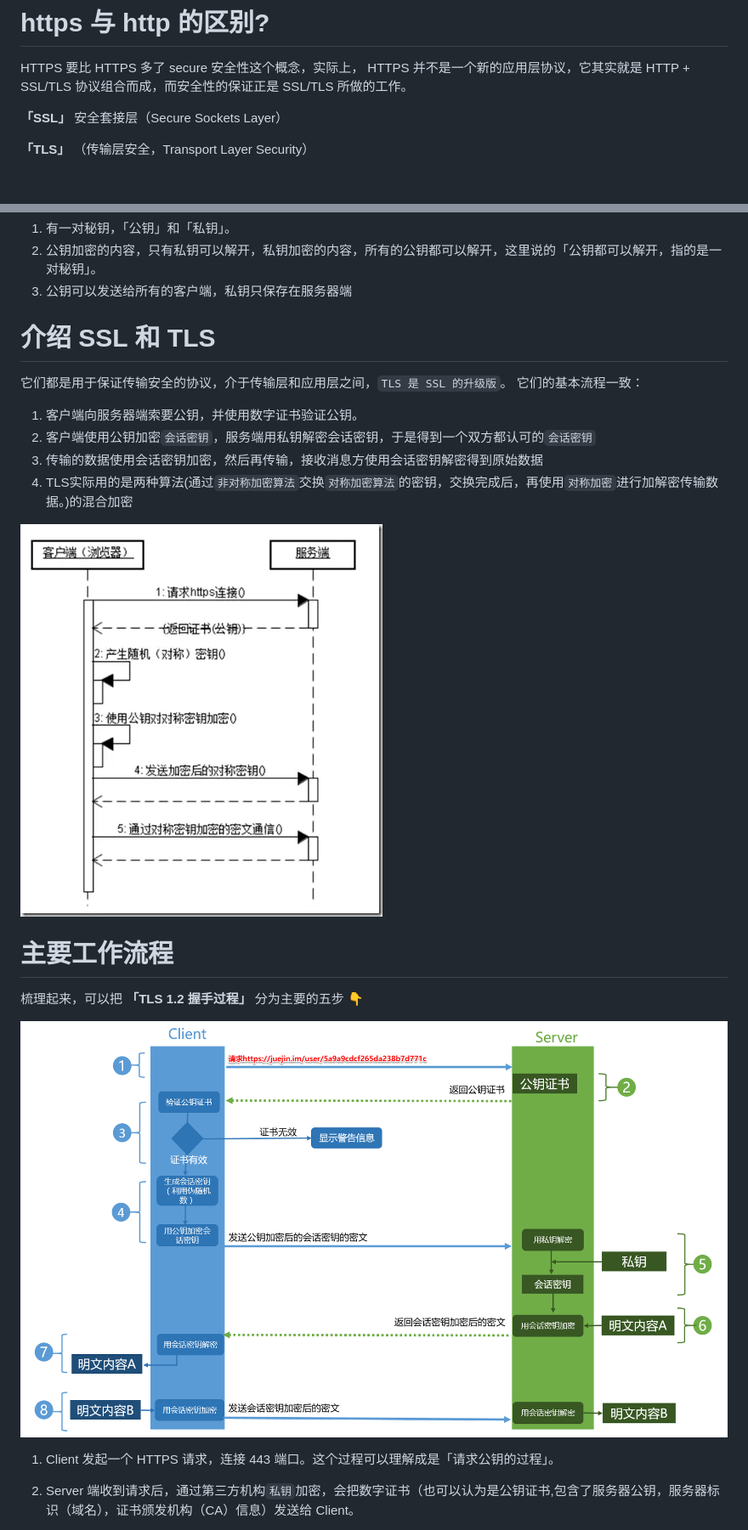
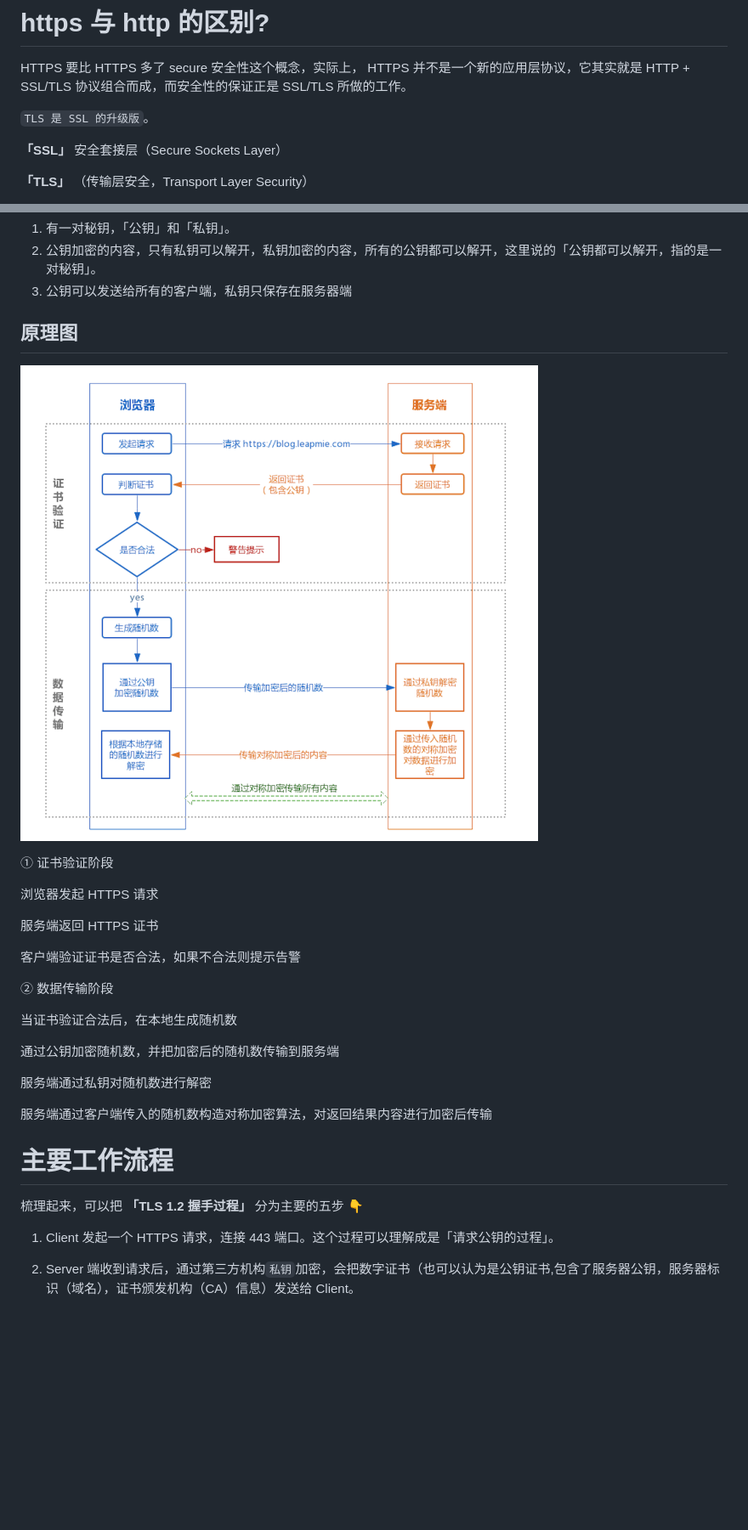
Before and after one commit to FatMii/NetWork-Learning, a Markdown page: 4.https/index.md, 2 parts joined by grey strips. Shown: that part at 85% size. Rendered like a GitHub page; pictures changed too: assert/https2.png; blank space fills up the shorter version.

```diff
--- a/4.https/index.md
+++ b/4.https/index.md
@@ -1,6 +1,8 @@
 # https 与 http 的区别?
 
 HTTPS 要比 HTTPS 多了 secure 安全性这个概念，实际上， HTTPS 并不是一个新的应用层协议，它其实就是 HTTP + SSL/TLS 协议组合而成，而安全性的保证正是 SSL/TLS 所做的工作。
+
+`TLS 是 SSL 的升级版`。
 
 **「SSL」**
 安全套接层（Secure Sockets Layer）
@@ -79,23 +81,33 @@ HTTPS 要比 HTTPS 多了 secure 安全性这个概念，实际上， HTTPS 并
 
 
 
-# 介绍 SSL 和 TLS
+## 原理图
 
-它们都是用于保证传输安全的协议，介于传输层和应用层之间，`TLS 是 SSL 的升级版`。
-它们的基本流程一致：
+![Alt text](../assert/https2.png)
 
-1. 客户端向服务器端索要公钥，并使用数字证书验证公钥。
-2. 客户端使用公钥加密`会话密钥`，服务端用私钥解密会话密钥，于是得到一个双方都认可的`会话密钥`
-3. 传输的数据使用会话密钥加密，然后再传输，接收消息方使用会话密钥解密得到原始数据
-4. TLS实际用的是两种算法(通过`非对称加密算法`交换`对称加密算法`的密钥，交换完成后，再使用`对称加密`进行加解密传输数据。)的混合加密
+① 证书验证阶段
 
-![alt text](../assert//https.png)
+浏览器发起 HTTPS 请求
+
+服务端返回 HTTPS 证书
+
+客户端验证证书是否合法，如果不合法则提示告警
+
+② 数据传输阶段
+
+当证书验证合法后，在本地生成随机数
+
+通过公钥加密随机数，并把加密后的随机数传输到服务端
+
+服务端通过私钥对随机数进行解密
+
+服务端通过客户端传入的随机数构造对称加密算法，对返回结果内容进行加密后传输
 
 # 主要工作流程
 
+
 梳理起来，可以把 **「TLS 1.2 握手过程」** 分为主要的五步 👇
 
-![Alt text](../assert/https2.png)
 
 1. Client 发起一个 HTTPS 请求，连接 443 端口。这个过程可以理解成是「请求公钥的过程」。
 
```
Also changed, not shown: other parts of 4.https/index.md (+21 -36 lines), assert/zhongjianren.png (added).
